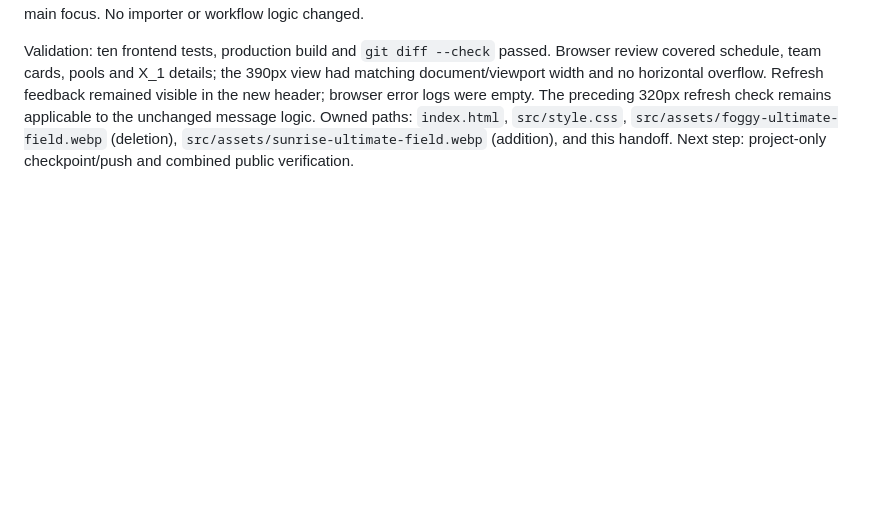
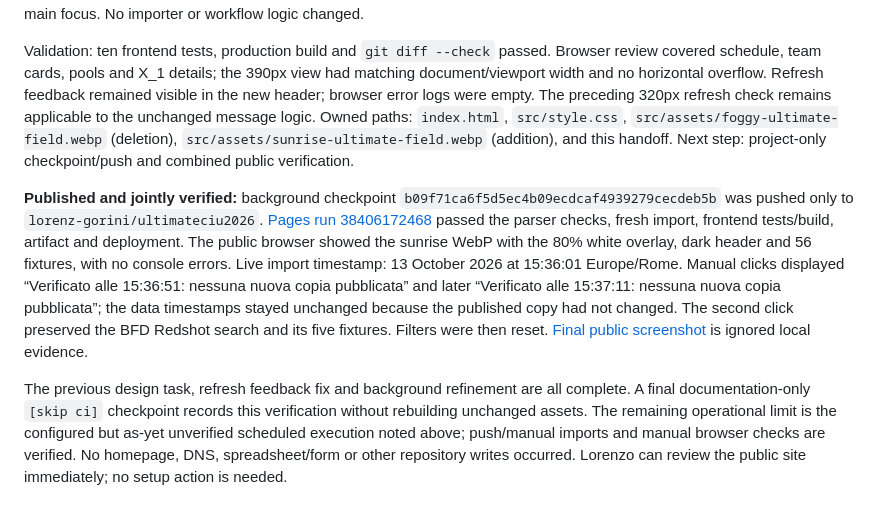
Before and after one commit to lorenz-gorini/ultimateciu2026, a Markdown page: docs/IMPLEMENTATION_HANDOFF.md, the part around the change. Rendered like a GitHub page; blank space fills up the shorter version.

Commit message:
Record sunrise and refresh verification [skip ci]
Record the successful Pages deployment and repeated public refresh checks, including filter preservation and the remaining schedule verification limit. Documentation only; deployed assets remain from b09f71c.

```diff
--- a/docs/IMPLEMENTATION_HANDOFF.md
+++ b/docs/IMPLEMENTATION_HANDOFF.md
@@ -310,3 +310,7 @@ Edit prompt: “Change the supplied empty ultimate field to unmistakably cool ea
 The image is now a fixed decorative page backdrop with an 80% white overlay (86% on mobile), while fixture, team and pool cards stay opaque. The compact Partite heading uses a white panel instead of a photo banner. A solid dark header, pale active tab and refresh button separate navigation from the background. This avoids making imagery or scroll animation the main focus. No importer or workflow logic changed.
 
 Validation: ten frontend tests, production build and `git diff --check` passed. Browser review covered schedule, team cards, pools and X_1 details; the 390px view had matching document/viewport width and no horizontal overflow. Refresh feedback remained visible in the new header; browser error logs were empty. The preceding 320px refresh check remains applicable to the unchanged message logic. Owned paths: `index.html`, `src/style.css`, `src/assets/foggy-ultimate-field.webp` (deletion), `src/assets/sunrise-ultimate-field.webp` (addition), and this handoff. Next step: project-only checkpoint/push and combined public verification.
+
+**Published and jointly verified:** background checkpoint `b09f71ca6f5d5ec4b09ecdcaf4939279cecdeb5b` was pushed only to `lorenz-gorini/ultimateciu2026`. [Pages run 38406172468](https://github.com/lorenz-gorini/ultimateciu2026/actions/runs/38406172468) passed the parser checks, fresh import, frontend tests/build, artifact and deployment. The public browser showed the sunrise WebP with the 80% white overlay, dark header and 56 fixtures, with no console errors. Live import timestamp: 13 October 2026 at 15:36:01 Europe/Rome. Manual clicks displayed “Verificato alle 15:36:51: nessuna nuova copia pubblicata” and later “Verificato alle 15:37:11: nessuna nuova copia pubblicata”; the data timestamps stayed unchanged because the published copy had not changed. The second click preserved the BFD Redshot search and its five fixtures. Filters were then reset. [Final public screenshot](../work/verification/published-sunrise-refresh.jpg) is ignored local evidence.
+
+The previous design task, refresh feedback fix and background refinement are all complete. A final documentation-only `[skip ci]` checkpoint records this verification without rebuilding unchanged assets. The remaining operational limit is the configured but as-yet unverified scheduled execution noted above; push/manual imports and manual browser checks are verified. No homepage, DNS, spreadsheet/form or other repository writes occurred. Lorenzo can review the public site immediately; no setup action is needed.
```
